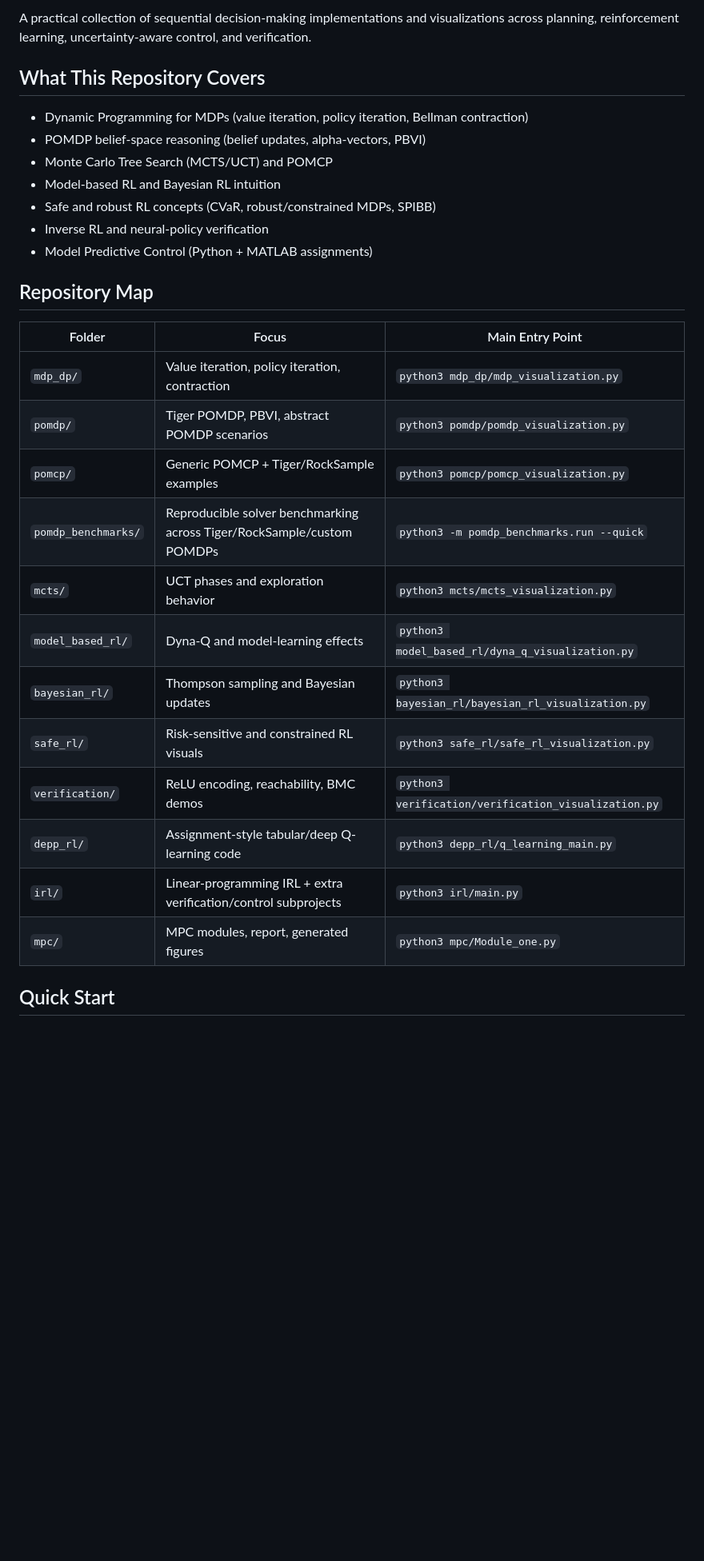
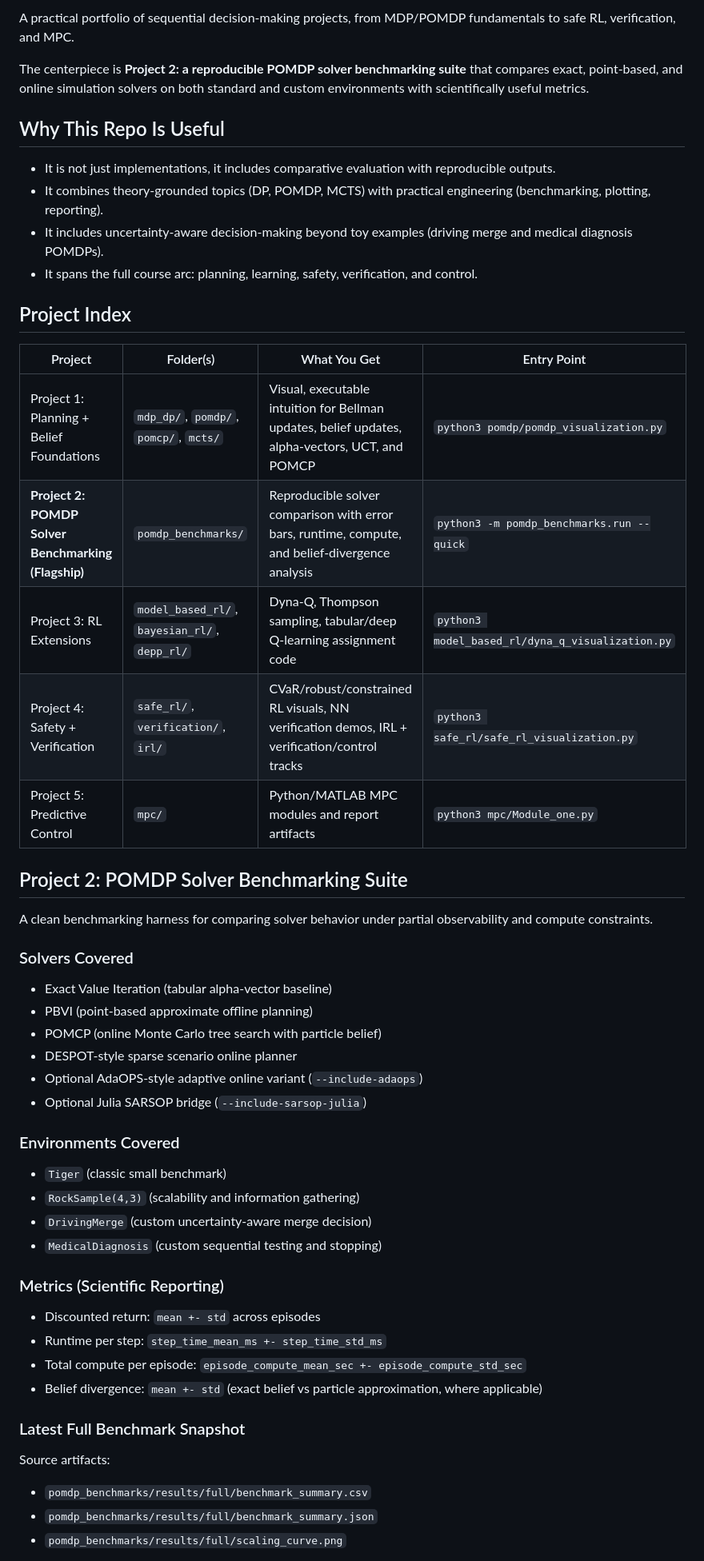
Before and after one commit to ioan-hedea/sequential-decision-making, a Markdown page: README.md, the part around one of its changes. Shown at 80% size. Rendered like a GitHub page; blank space fills up the shorter version.

Commit message:
update readme with new results

```diff
--- a/README.md
+++ b/README.md
@@ -6,31 +7,56 @@
 
-A practical collection of sequential decision-making implementations and visualizations across planning, reinforcement learning, uncertainty-aware control, and verification.
+A practical portfolio of sequential decision-making projects, from MDP/POMDP fundamentals to safe RL, verification, and MPC.
 
-## What This Repository Covers
+The centerpiece is **Project 2: a reproducible POMDP solver benchmarking suite** that compares exact, point-based, and online simulation solvers on both standard and custom environments with scientifically useful metrics.
 
-- Dynamic Programming for MDPs (value iteration, policy iteration, Bellman contraction)
-- POMDP belief-space reasoning (belief updates, alpha-vectors, PBVI)
-- Monte Carlo Tree Search (MCTS/UCT) and POMCP
-- Model-based RL and Bayesian RL intuition
-- Safe and robust RL concepts (CVaR, robust/constrained MDPs, SPIBB)
-- Inverse RL and neural-policy verification
-- Model Predictive Control (Python + MATLAB assignments)
+## Why This Repo Is Useful
 
-## Repository Map
+- It is not just implementations, it includes comparative evaluation with reproducible outputs.
+- It combines theory-grounded topics (DP, POMDP, MCTS) with practical engineering (benchmarking, plotting, reporting).
+- It includes uncertainty-aware decision-making beyond toy examples (driving merge and medical diagnosis POMDPs).
+- It spans the full course arc: planning, learning, safety, verification, and control.
 
-| Folder | Focus | Main Entry Point |
-|---|---|---|
-| `mdp_dp/` | Value iteration, policy iteration, contraction | `python3 mdp_dp/mdp_visualization.py` |
-| `pomdp/` | Tiger POMDP, PBVI, abstract POMDP scenarios | `python3 pomdp/pomdp_visualization.py` |
-| `pomcp/` | Generic POMCP + Tiger/RockSample examples | `python3 pomcp/pomcp_visualization.py` |
-| `pomdp_benchmarks/` | Reproducible solver benchmarking across Tiger/RockSample/custom POMDPs | `python3 -m pomdp_benchmarks.run --quick` |
-| `mcts/` | UCT phases and exploration behavior | `python3 mcts/mcts_visualization.py` |
-| `model_based_rl/` | Dyna-Q and model-learning effects | `python3 model_based_rl/dyna_q_visualization.py` |
-| `bayesian_rl/` | Thompson sampling and Bayesian updates | `python3 bayesian_rl/bayesian_rl_visualization.py` |
-| `safe_rl/` | Risk-sensitive and constrained RL visuals | `python3 safe_rl/safe_rl_visualization.py` |
-| `verification/` | ReLU encoding, reachability, BMC demos | `python3 verification/verification_visualization.py` |
-| `depp_rl/` | Assignment-style tabular/deep Q-learning code | `python3 depp_rl/q_learning_main.py` |
-| `irl/` | Linear-programming IRL + extra verification/control subprojects | `python3 irl/main.py` |
-| `mpc/` | MPC modules, report, generated figures | `python3 mpc/Module_one.py` |
+## Project Index
 
-## Quick Start
+| Project | Folder(s) | What You Get | Entry Point |
+|---|---|---|---|
+| Project 1: Planning + Belief Foundations | `mdp_dp/`, `pomdp/`, `pomcp/`, `mcts/` | Visual, executable intuition for Bellman updates, belief updates, alpha-vectors, UCT, and POMCP | `python3 pomdp/pomdp_visualization.py` |
+| **Project 2: POMDP Solver Benchmarking (Flagship)** | `pomdp_benchmarks/` | Reproducible solver comparison with error bars, runtime, compute, and belief-divergence analysis | `python3 -m pomdp_benchmarks.run --quick` |
+| Project 3: RL Extensions | `model_based_rl/`, `bayesian_rl/`, `depp_rl/` | Dyna-Q, Thompson sampling, tabular/deep Q-learning assignment code | `python3 model_based_rl/dyna_q_visualization.py` |
+| Project 4: Safety + Verification | `safe_rl/`, `verification/`, `irl/` | CVaR/robust/constrained RL visuals, NN verification demos, IRL + verification/control tracks | `python3 safe_rl/safe_rl_visualization.py` |
+| Project 5: Predictive Control | `mpc/` | Python/MATLAB MPC modules and report artifacts | `python3 mpc/Module_one.py` |
+
+## Project 2: POMDP Solver Benchmarking Suite
+
+A clean benchmarking harness for comparing solver behavior under partial observability and compute constraints.
+
+### Solvers Covered
+
+- Exact Value Iteration (tabular alpha-vector baseline)
+- PBVI (point-based approximate offline planning)
+- POMCP (online Monte Carlo tree search with particle belief)
+- DESPOT-style sparse scenario online planner
+- Optional AdaOPS-style adaptive online variant (`--include-adaops`)
+- Optional Julia SARSOP bridge (`--include-sarsop-julia`)
+
+### Environments Covered
+
+- `Tiger` (classic small benchmark)
+- `RockSample(4,3)` (scalability and information gathering)
+- `DrivingMerge` (custom uncertainty-aware merge decision)
+- `MedicalDiagnosis` (custom sequential testing and stopping)
+
+### Metrics (Scientific Reporting)
+
+- Discounted return: `mean +- std` across episodes
+- Runtime per step: `step_time_mean_ms +- step_time_std_ms`
+- Total compute per episode: `episode_compute_mean_sec +- episode_compute_std_sec`
+- Belief divergence: `mean +- std` (exact belief vs particle approximation, where applicable)
+
+### Latest Full Benchmark Snapshot
+
+Source artifacts:
+- `pomdp_benchmarks/results/full/benchmark_summary.csv`
+- `pomdp_benchmarks/results/full/benchmark_summary.json`
+- `pomdp_benchmarks/results/full/scaling_curve.png`
+
```
Also changed, not shown: other parts of README.md (+65 -52 lines).
